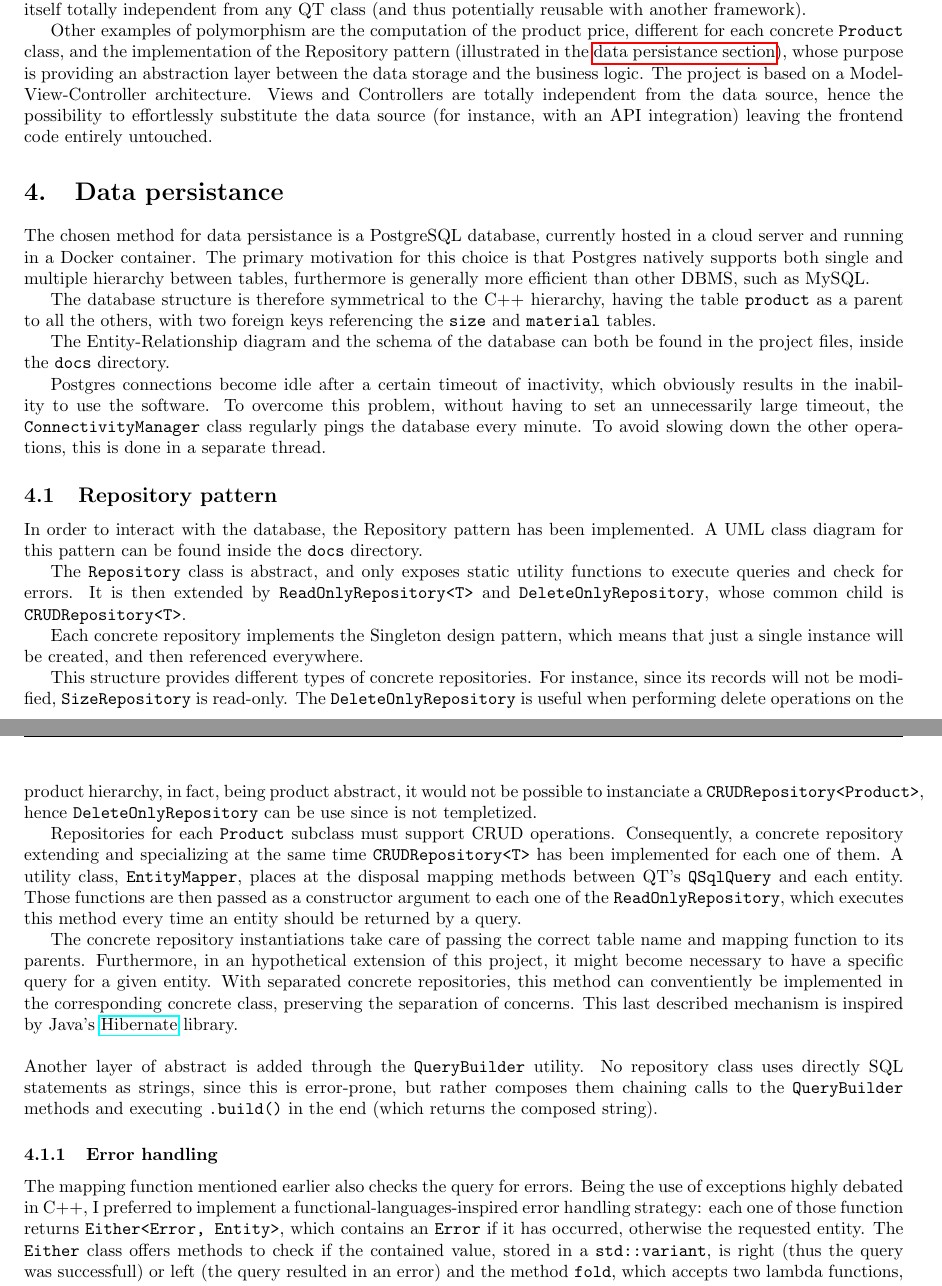
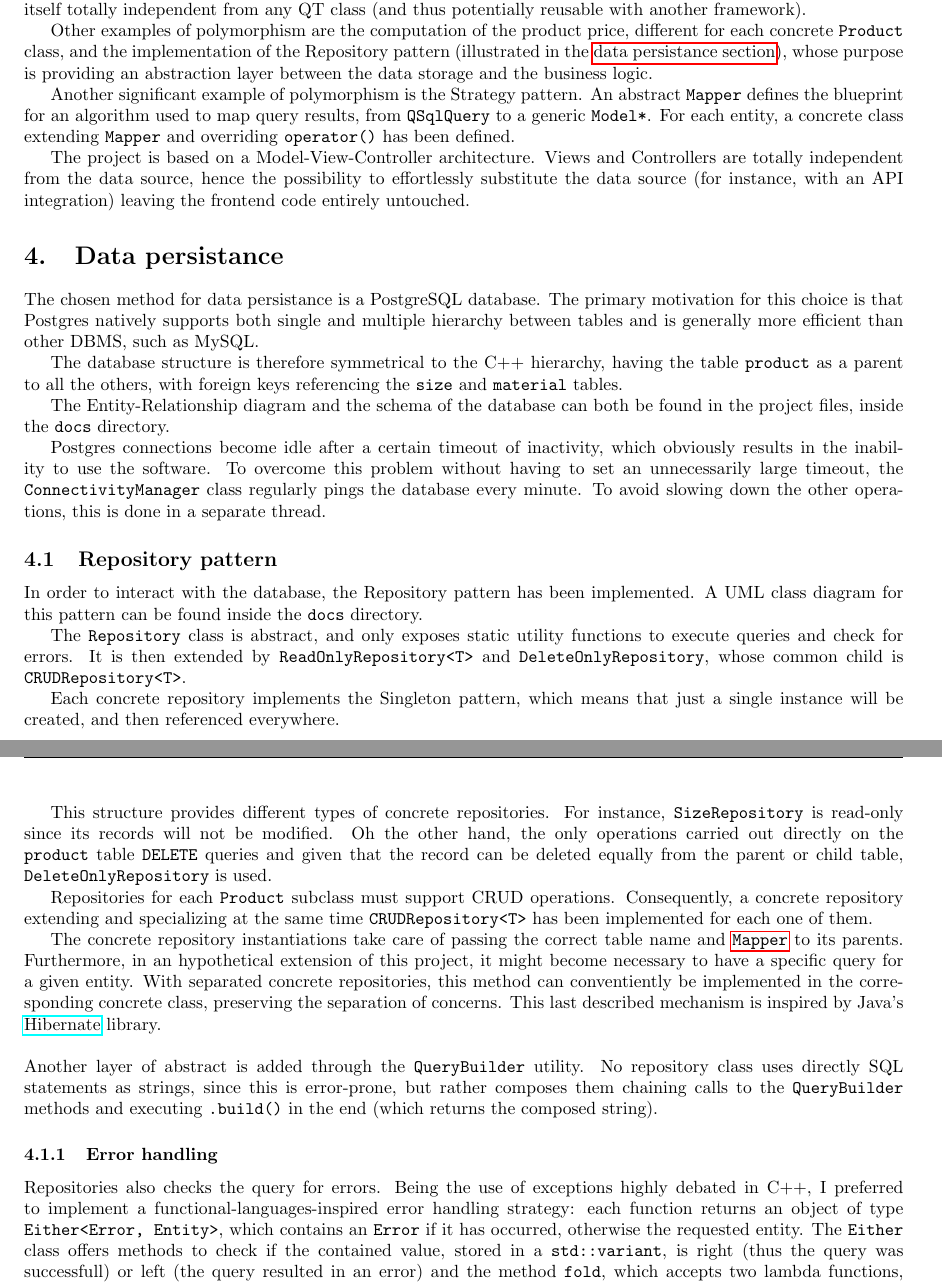
Before and after one commit to elenaferr0/ClothingFaQTory, a LaTeX document (docs/report.tex): two parts of pages 4 and 5 of 7 before the commit and two parts of pages 4 and 5 of 8 after it, joined at a grey line, cut so that both start at the same text. Compiled offline with pdfLaTeX.

```diff
--- a/docs/report.tex
+++ b/docs/report.tex
@@ -170,22 +170,28 @@
 different for each concrete \texttt{Product} class, and the implementation of
 the Repository pattern (illustrated in the \hyperref[sec:dataPersistance]{data
     persistance section}), whose purpose is providing an abstraction layer between
-the data storage and the business logic. The project is based on a
-Model-View-Controller architecture. Views and Controllers are totally
-independent from the data source, hence the possibility to effortlessly
-substitute the data source (for instance, with an API integration) leaving the
-frontend code entirely untouched.
+the data storage and the business logic.
+
+Another significant example of polymorphism is the Strategy pattern. An
+abstract \texttt{Mapper}\label{txt:Mapper} defines the blueprint for an
+algorithm used to map query results, from \texttt{QSqlQuery} to a generic
+\texttt{Model*}. For each entity, a concrete class extending \texttt{Mapper}
+and overriding \texttt{operator()} has been defined.
+
+The project is based on a Model-View-Controller architecture. Views and
+Controllers are totally independent from the data source, hence the possibility
+to effortlessly substitute the data source (for instance, with an API
+integration) leaving the frontend code entirely untouched.
 
 \section{Data persistance}
 \label{sec:dataPersistance}
-The chosen method for data persistance is a PostgreSQL database, currently
-hosted in a cloud server and running in a Docker container. The primary
+The chosen method for data persistance is a PostgreSQL database. The primary
 motivation for this choice is that Postgres natively supports both single and
-multiple hierarchy between tables, furthermore is generally more efficient than
+multiple hierarchy between tables and is generally more efficient than
 other DBMS, such as MySQL.
 
 The database structure is therefore symmetrical to the C++ hierarchy, having
-the table \texttt{product} as a parent to all the others, with two foreign keys
+the table \texttt{product} as a parent to all the others, with foreign keys
 referencing the \texttt{size} and \texttt{material} tables.
 
 The Entity-Relationship diagram and the schema of the database can both be
@@ -193,7 +199,7 @@
 
 Postgres connections become idle after a certain timeout of inactivity, which
 obviously results in the inability to use the software. To overcome this
-problem, without having to set an unnecessarily large timeout, the
+problem without having to set an unnecessarily large timeout, the
 \texttt{ConnectivityManager} class regularly pings the database every minute.
 To avoid slowing down the other operations, this is done in a separate thread.
 
@@ -208,46 +214,43 @@
 \texttt{ReadOnlyRepository<T>} and \texttt{DeleteOnlyRepository}, whose common
 child is \texttt{CRUDRepository<T>}.
 
-Each concrete repository implements the Singleton design pattern, which means
-that just a single instance will be created, and then referenced everywhere.
+Each concrete repository implements the Singleton pattern, which means that
+just a single instance will be created, and then referenced everywhere.
 
 This structure provides different types of concrete repositories. For instance,
-since its records will not be modified, \texttt{SizeRepository} is read-only.
-The \texttt{DeleteOnlyRepository} is useful when performing delete operations
-on the product hierarchy, in fact, being product abstract, it would not be
-possible to instanciate a \texttt{CRUDRepository<Product>}, hence
-\texttt{DeleteOnlyRepository} can be use since is not templetized.
+\texttt{SizeRepository} is read-only since its records will not be modified. Oh
+the other hand, the only operations carried out directly on the
+\texttt{product} table \texttt{DELETE} queries and given that the record can be
+deleted equally from the parent or child table, \texttt{DeleteOnlyRepository}
+is used.
 
 Repositories for each \texttt{Product} subclass must support CRUD operations.
 Consequently, a concrete repository extending and specializing at the same time
-\texttt{CRUDRepository<T>} has been implemented for each one of them. A utility
-class, \texttt{EntityMapper}, places at the disposal mapping methods between
-QT's \texttt{QSqlQuery} and each entity. Those functions are then passed as a
-constructor argument to each one of the \texttt{ReadOnlyRepository}, which
-executes this method every time an entity should be returned by a query.
+\texttt{CRUDRepository<T>} has been implemented for each one of them.
 
 The concrete repository instantiations take care of passing the correct table
-name and mapping function to its parents. Furthermore, in an hypothetical
-extension of this project, it might become necessary to have a specific query
-for a given entity. With separated concrete repositories, this method can
-conventiently be implemented in the corresponding concrete class, preserving
-the separation of concerns. This last described mechanism is inspired by Java's
-\href{https://hibernate.org/}{Hibernate} library.\\\linebreak Another layer of
-abstract is added through the \texttt{QueryBuilder} utility. No repository
-class uses directly SQL statements as strings, since this is error-prone, but
-rather composes them chaining calls to the \texttt{QueryBuilder} methods and
-executing \texttt{.build()} in the end (which returns the composed string).
+name and \hyperref[txt:Mapper]{\texttt{Mapper}} to its parents. Furthermore, in
+an hypothetical extension of this project, it might become necessary to have a
+specific query for a given entity. With separated concrete repositories, this
+method can conventiently be implemented in the corresponding concrete class,
+preserving the separation of concerns. This last described mechanism is
+inspired by Java's \href{https://hibernate.org/}{Hibernate}
+library.\\\linebreak Another layer of abstract is added through the
+\texttt{QueryBuilder} utility. No repository class uses directly SQL statements
+as strings, since this is error-prone, but rather composes them chaining calls
+to the \texttt{QueryBuilder} methods and executing \texttt{.build()} in the end
+(which returns the composed string).
 
 \subsubsection{Error handling}
-The mapping function mentioned earlier also checks the query for errors. Being
-the use of exceptions highly debated in C++, I preferred to implement a
-functional-languages-inspired error handling strategy: each one of those
-function returns \texttt{Either<Error, Entity>}, which contains an
-\texttt{Error} if it has occurred, otherwise the requested entity. The
-\texttt{Either} class offers methods to check if the contained value, stored in
-a \texttt{std::variant}, is right (thus the query was successfull) or left (the
-query resulted in an error) and the method \texttt{fold}, which accepts two
-lambda functions, \texttt{ifLeft} and \texttt{ifRight}.
+Repositories also checks the query for errors. Being the use of exceptions
+highly debated in C++, I preferred to implement a functional-languages-inspired
+error handling strategy: each function returns an object of type
+\texttt{Either<Error, Entity>}, which contains an \texttt{Error} if it has
+occurred, otherwise the requested entity. The \texttt{Either} class offers
+methods to check if the contained value, stored in a \texttt{std::variant}, is
+right (thus the query was successfull) or left (the query resulted in an error)
+and the method \texttt{fold}, which accepts two lambda functions,
+\texttt{ifLeft} and \texttt{ifRight}.
 
 If an error was detected, the controller which called the repository method
 will take care of handling it, emitting a \texttt{databaseError} signal,
```
Also changed, not shown: docs/report.pdf, docs/report.tex (14 more changed lines), 1 other file.
